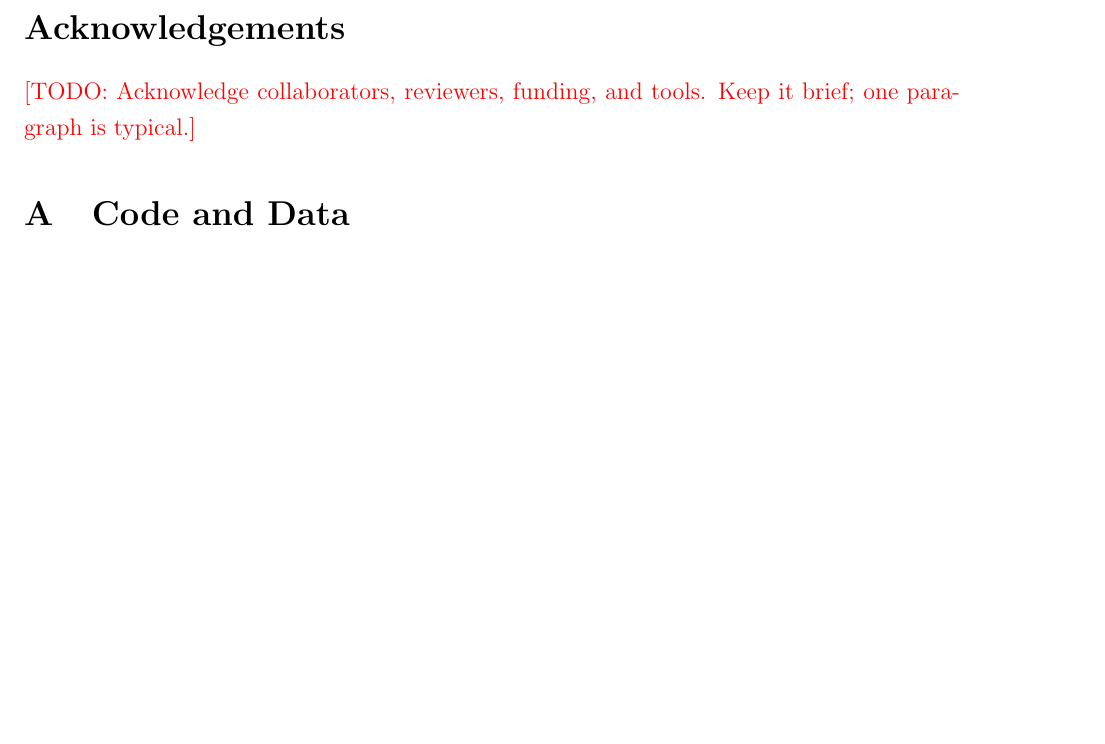
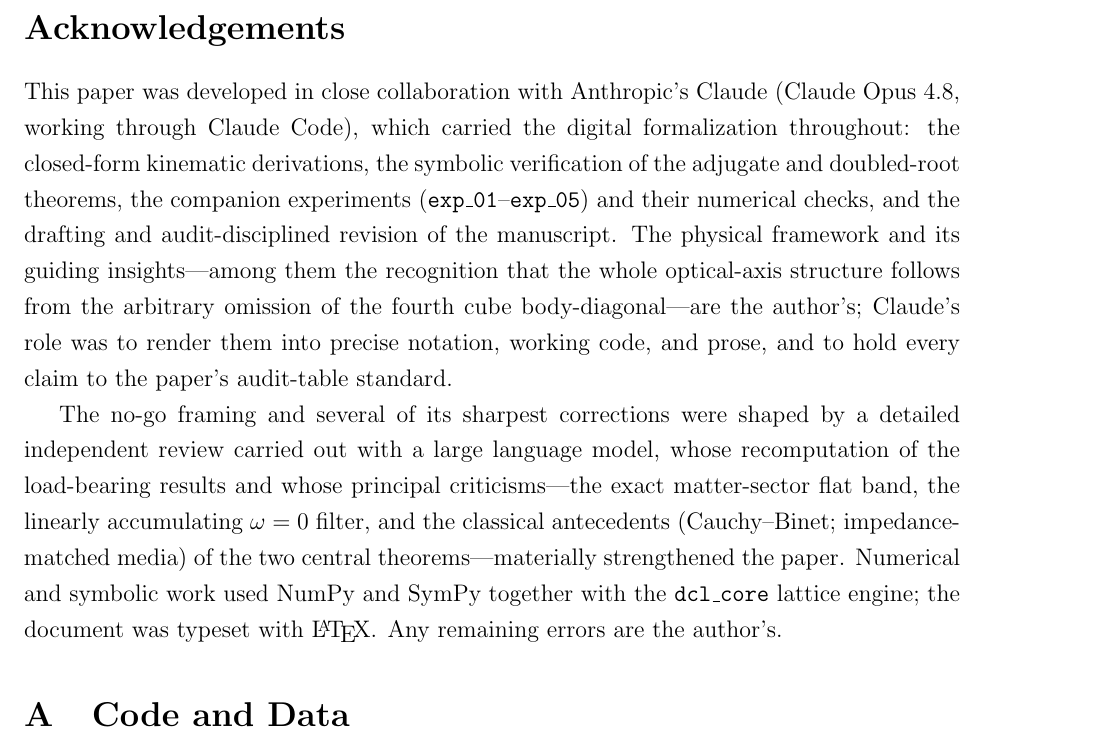
Before and after one commit to JackDMenendez/dcl-paper-04-optical-axis-birefringence, a LaTeX paper (paper/main.tex, which reads paper/sections/acknowledgements.tex): part of page 33 of 36 before the commit and part of page 33 of 37 after it, cut so that both start at the same text, the shorter picture padded with empty space. Compiled offline with pdfLaTeX.

Commit message:
Fill Acknowledgements (Claude Opus 4.8 / Claude Code; AI referee; tooling)
Folded into v1.0 (Zenodo not yet published; same DOI). Acknowledges Claude as
the digital-formalization collaborator (derivations, exp_01-05, symbolic
verification, audit-disciplined revision), the independent LLM review that shaped
the no-go framing, and NumPy/SymPy/dcl_core/LaTeX.

Co-Authored-By: Claude Opus 4.8 <noreply@anthropic.com>

```diff
--- a/paper/sections/acknowledgements.tex
+++ b/paper/sections/acknowledgements.tex
@@ -1,4 +1,21 @@
 % acknowledgements.tex
 
-\placeholder{Acknowledge collaborators, reviewers, funding, and tools.
-Keep it brief; one paragraph is typical.}
+This paper was developed in close collaboration with Anthropic's Claude (Claude
+Opus~4.8, working through Claude Code), which carried the digital formalization
+throughout: the closed-form kinematic derivations, the symbolic verification of
+the adjugate and doubled-root theorems, the companion experiments
+(\texttt{exp\_01}--\texttt{exp\_05}) and their numerical checks, and the drafting
+and audit-disciplined revision of the manuscript. The physical framework and its
+guiding insights---among them the recognition that the whole optical-axis
+structure follows from the arbitrary omission of the fourth cube body-diagonal---%
+are the author's; Claude's role was to render them into precise notation, working
+code, and prose, and to hold every claim to the paper's audit-table standard.
+
+The no-go framing and several of its sharpest corrections were shaped by a
+detailed independent review carried out with a large language model, whose
+recomputation of the load-bearing results and whose principal criticisms---the
+exact matter-sector flat band, the linearly accumulating $\omega=0$ filter, and
+the classical antecedents (Cauchy--Binet; impedance-matched media) of the two
+central theorems---materially strengthened the paper. Numerical and symbolic work
+used NumPy and SymPy together with the \texttt{dcl\_core} lattice engine; the
+document was typeset with \LaTeX. Any remaining errors are the author's.
```
